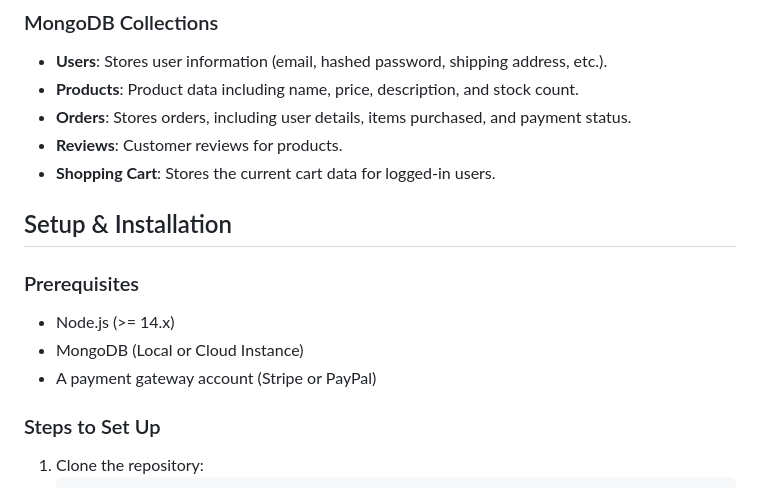
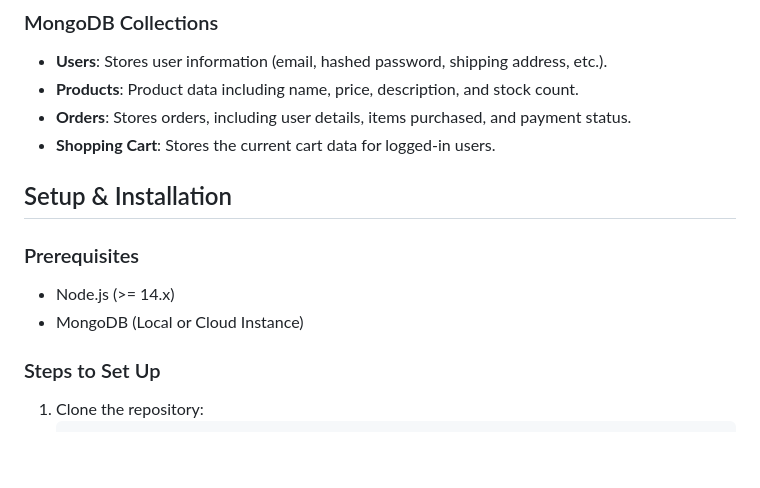
Before and after one commit to CodeBy-Ali/ecommerceStore, a Markdown page: README.md, the part around the change. Rendered like a GitHub page; blank space fills up the shorter version.

```diff
--- a/README.md
+++ b/README.md
@@ -101,7 +101,6 @@ The backend serves as the API server and handles business logic, data management
 - **Users**: Stores user information (email, hashed password, shipping address, etc.).
 - **Products**: Product data including name, price, description, and stock count.
 - **Orders**: Stores orders, including user details, items purchased, and payment status.
-- **Reviews**: Customer reviews for products.
 - **Shopping Cart**: Stores the current cart data for logged-in users.
 
 ## Setup & Installation
@@ -109,7 +108,7 @@ The backend serves as the API server and handles business logic, data management
 ### Prerequisites
 - Node.js (>= 14.x)
 - MongoDB (Local or Cloud Instance)
-- A payment gateway account (Stripe or PayPal)
+
 
 ### Steps to Set Up
 
```
